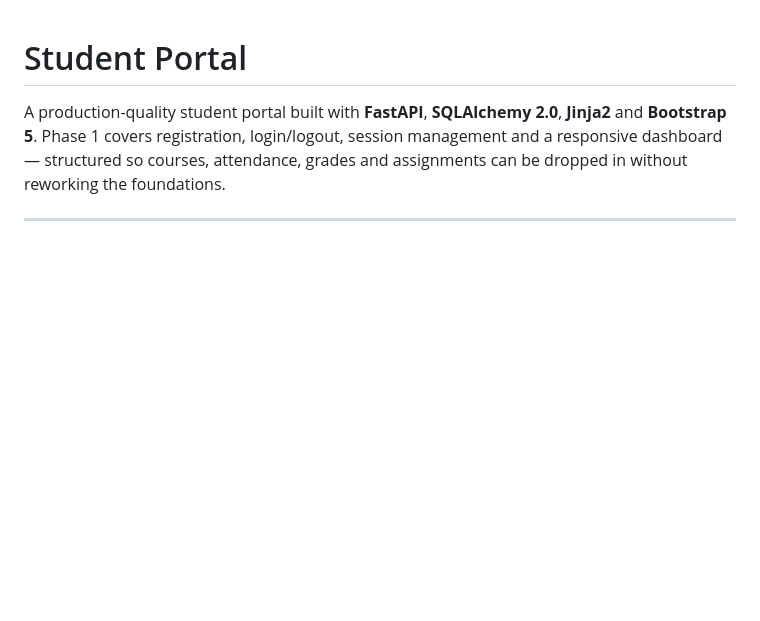
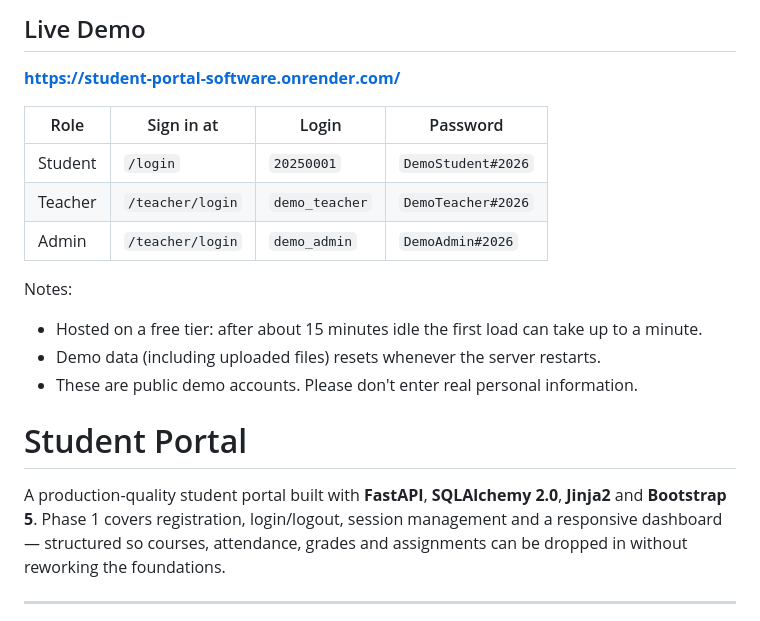
Before and after one commit to KIRA-01010/Student-Portal-Software, a Markdown page: README.md, the part around the change. Rendered like a GitHub page; blank space fills up the shorter version.

Commit message:
Add live demo section to README

```diff
--- a/README.md
+++ b/README.md
@@ -1,3 +1,18 @@
+## Live Demo
+
+**https://student-portal-software.onrender.com/**
+
+| Role | Sign in at | Login | Password |
+|---|---|---|---|
+| Student | `/login` | `20250001` | `DemoStudent#2026` |
+| Teacher | `/teacher/login` | `demo_teacher` | `DemoTeacher#2026` |
+| Admin | `/teacher/login` | `demo_admin` | `DemoAdmin#2026` |
+
+Notes:
+- Hosted on a free tier: after about 15 minutes idle the first load can take up to a minute.
+- Demo data (including uploaded files) resets whenever the server restarts.
+- These are public demo accounts. Please don't enter real personal information.
+
 # Student Portal
 
 A production-quality student portal built with **FastAPI**, **SQLAlchemy 2.0**, **Jinja2** and
```
